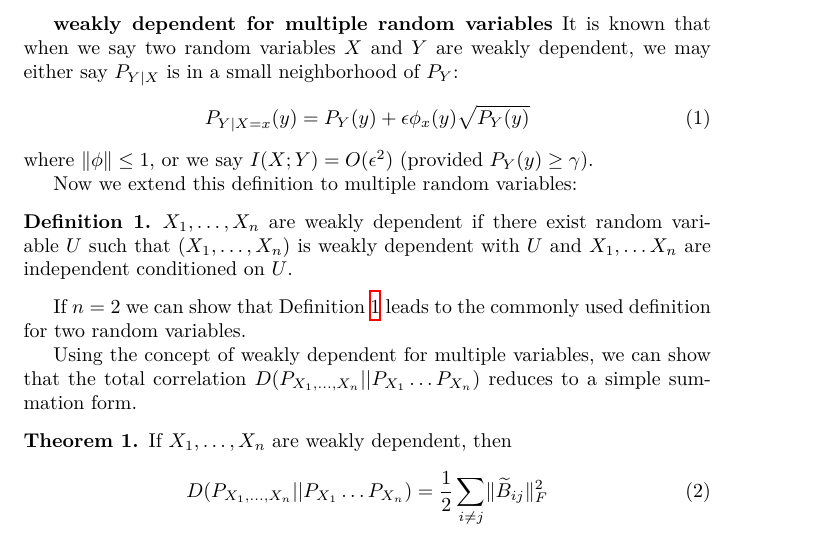
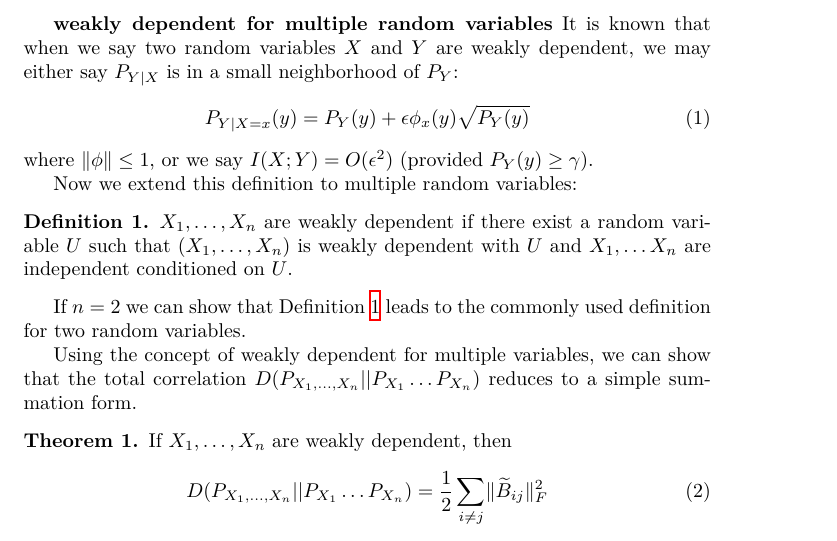
Before and after one commit to zhaofeng-shu33/info-clustering-research, a LaTeX document (B_matrix_sum.tex): part of page 1 of 3, cut so that both start at the same text. Compiled offline with XeLaTeX.

Commit message:
add an article

```diff
--- a/B_matrix_sum.tex
+++ b/B_matrix_sum.tex
@@ -16,7 +16,7 @@ where $\norm{\phi}\leq 1$, or we say $I(X;Y)=O(\epsilon^2)$ (provided $P_Y(y) \g
 
 Now we extend this definition to multiple random variables:
 \begin{definition}\label{def:general}
-$X_1, \dots, X_n$ are weakly dependent if there exist random variable $U$ such that
+$X_1, \dots, X_n$ are weakly dependent if there exist a random variable $U$ such that
 $(X_1, \dots, X_n)$ is weakly dependent with $U$ and $X_1, \dots X_n$ are independent conditioned
 on $U$.
 \end{definition}
```
